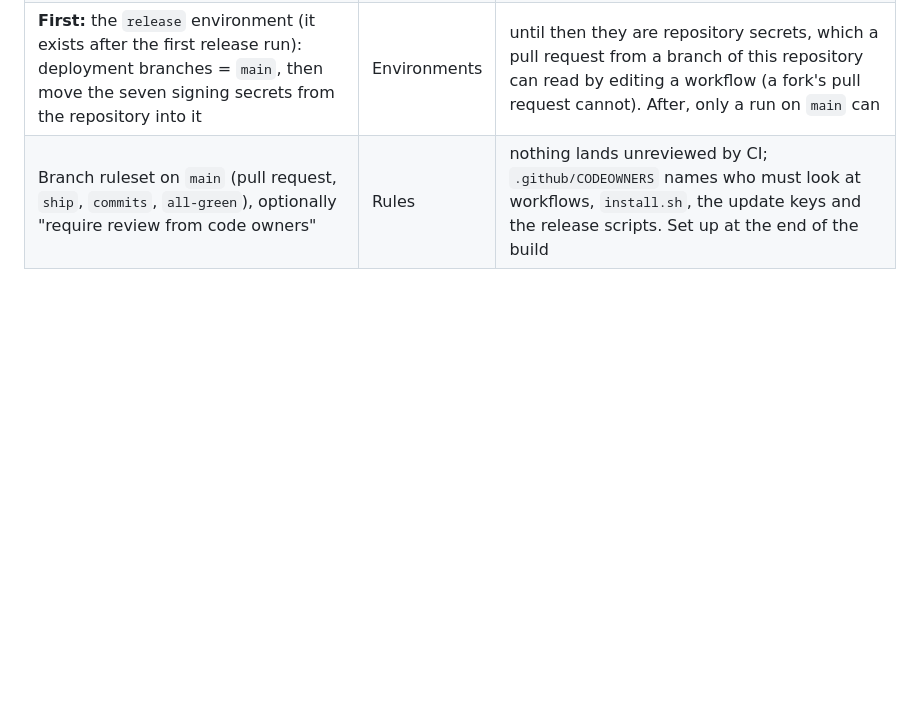
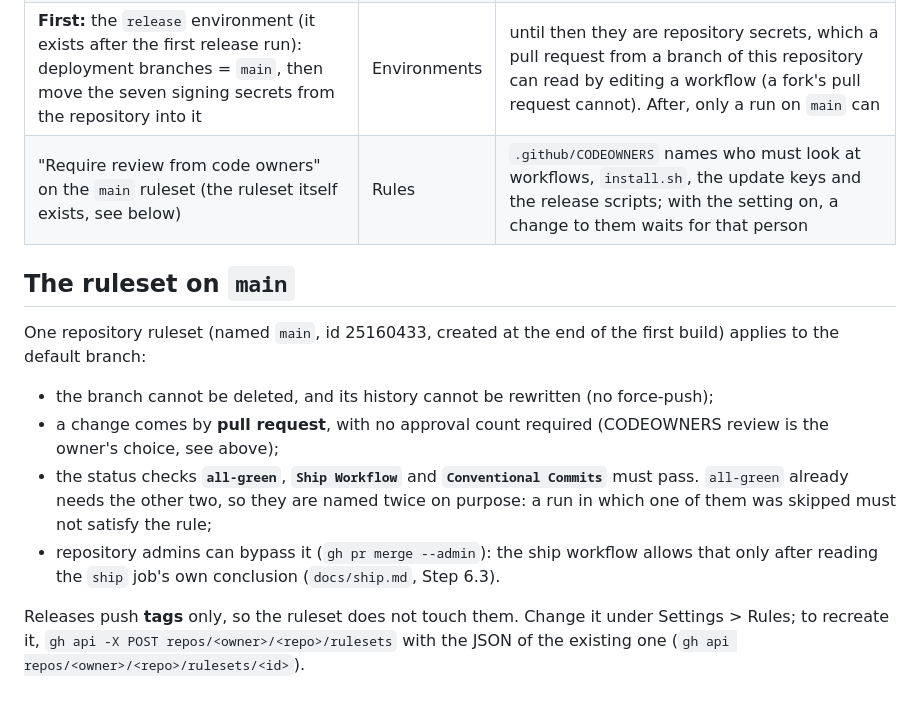
Before and after one commit to mbesser/outfit, a Markdown page: docs/security.md, the part around the change. Rendered like a GitHub page; blank space fills up the shorter version.

Commit message:
docs: the ruleset on main exists (#24)
docs/security.md says what the ruleset enforces and how to recreate it;
AGENTS.md no longer calls it future. No code changed.

Ship-Stamp: v1 739735e5ce492da9

```diff
--- a/docs/security.md
+++ b/docs/security.md
@@ -70,4 +70,22 @@ Settings of `prosperity-solutions/outfit` (all were **disabled** when checked):
 | Secret scanning and push protection | Code security | a committed key is blocked at push |
 | Dependabot security updates | Code security | pull requests for vulnerable dependencies |
 | **First:** the `release` environment (it exists after the first release run): deployment branches = `main`, then move the seven signing secrets from the repository into it | Environments | until then they are repository secrets, which a pull request from a branch of this repository can read by editing a workflow (a fork's pull request cannot). After, only a run on `main` can |
-| Branch ruleset on `main` (pull request, `ship`, `commits`, `all-green`), optionally "require review from code owners" | Rules | nothing lands unreviewed by CI; `.github/CODEOWNERS` names who must look at workflows, `install.sh`, the update keys and the release scripts. Set up at the end of the build |
+| "Require review from code owners" on the `main` ruleset (the ruleset itself exists, see below) | Rules | `.github/CODEOWNERS` names who must look at workflows, `install.sh`, the update keys and the release scripts; with the setting on, a change to them waits for that person |
+
+## The ruleset on `main`
+
+One repository ruleset (named `main`, id 25160433, created at the end of the first build) applies to the
+default branch:
+
+- the branch cannot be deleted, and its history cannot be rewritten (no force-push);
+- a change comes by **pull request**, with no approval count required (CODEOWNERS review is the owner's
+  choice, see above);
+- the status checks **`all-green`**, **`Ship Workflow`** and **`Conventional Commits`** must pass.
+  `all-green` already needs the other two, so they are named twice on purpose: a run in which one of them
+  was skipped must not satisfy the rule;
+- repository admins can bypass it (`gh pr merge --admin`): the ship workflow allows that only after reading
+  the `ship` job's own conclusion (`docs/ship.md`, Step 6.3).
+
+Releases push **tags** only, so the ruleset does not touch them. Change it under Settings > Rules; to
+recreate it, `gh api -X POST repos/<owner>/<repo>/rulesets` with the JSON of the existing one
+(`gh api repos/<owner>/<repo>/rulesets/<id>`).
```
Also changed, not shown: AGENTS.md (+3 -2 lines).
